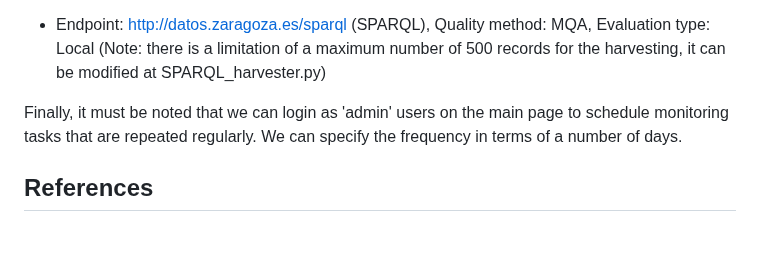
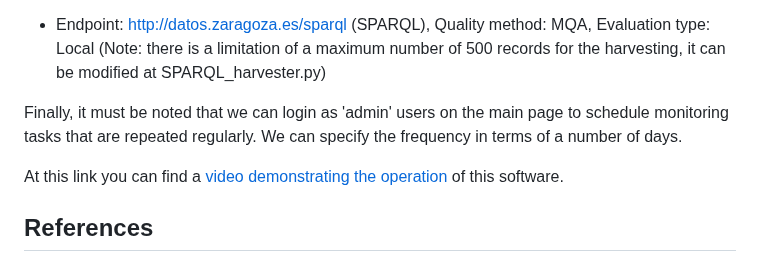
Before and after one commit to IAAA-Lab/Metadata-Monitoring, a Markdown page: README.md, the part around the change. Drawn GitHub-style; blank space fills up the shorter version.

Commit message:
Update of demo video.

```diff
--- a/README.md
+++ b/README.md
@@ -196,6 +196,8 @@ after clicking on 'Results', the application should display something similar to
 
 Finally, it must be noted that we can login as 'admin' users on the main page to schedule monitoring tasks that are repeated regularly. We can specify the frequency in terms of a number of days.
 
+At this link you can find a [video demonstrating the operation](./images/demo.mkv) of this software.
+
 ## References
 
 - J. Nogueras-Iso, J. Lacasta, M.A. Ureña-Cámara, F.J. Ariza-López, 2021. [Quality of Metadata in Open Data Portals](https://doi.org/10.1109/ACCESS.2021.3073455). IEEE Access, vol. 9 p. 60364-60382.
```
